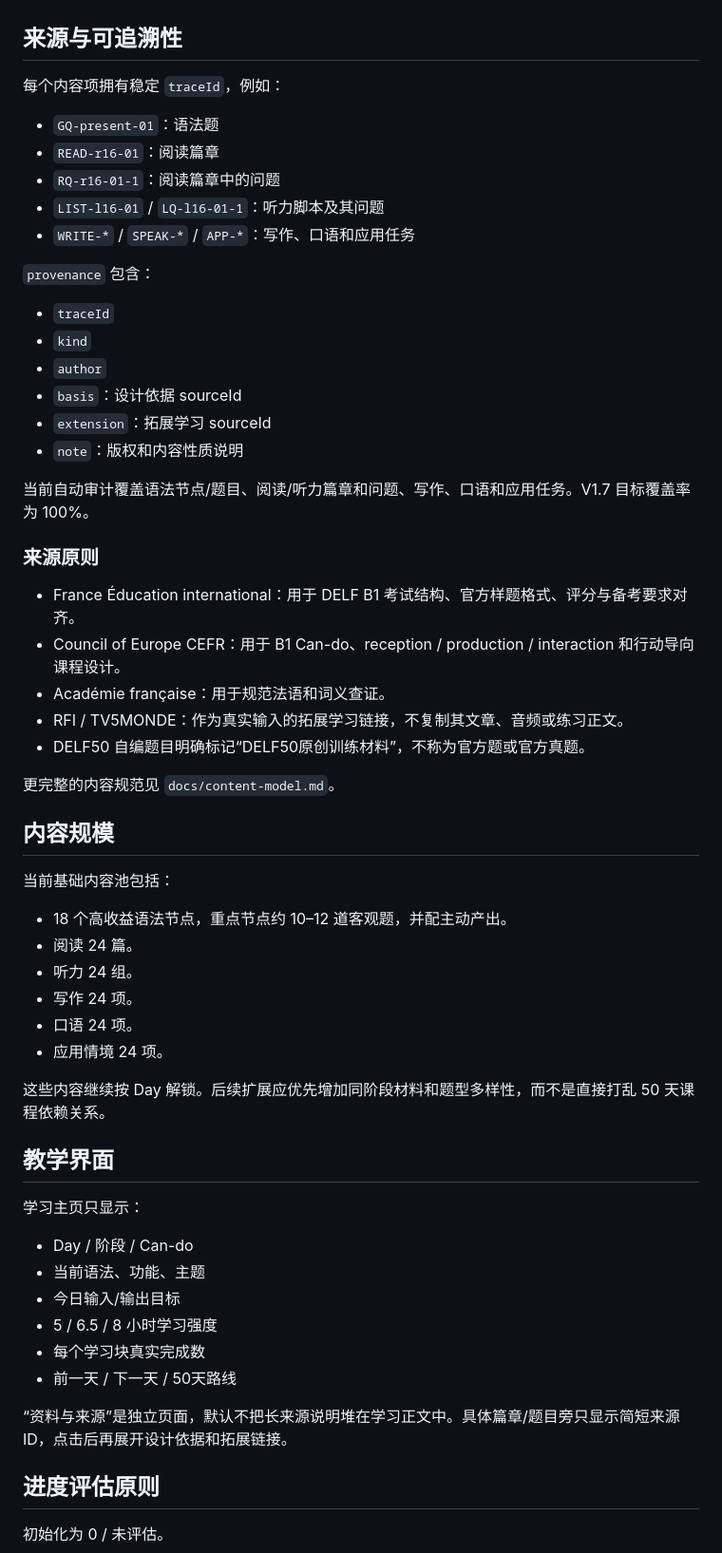
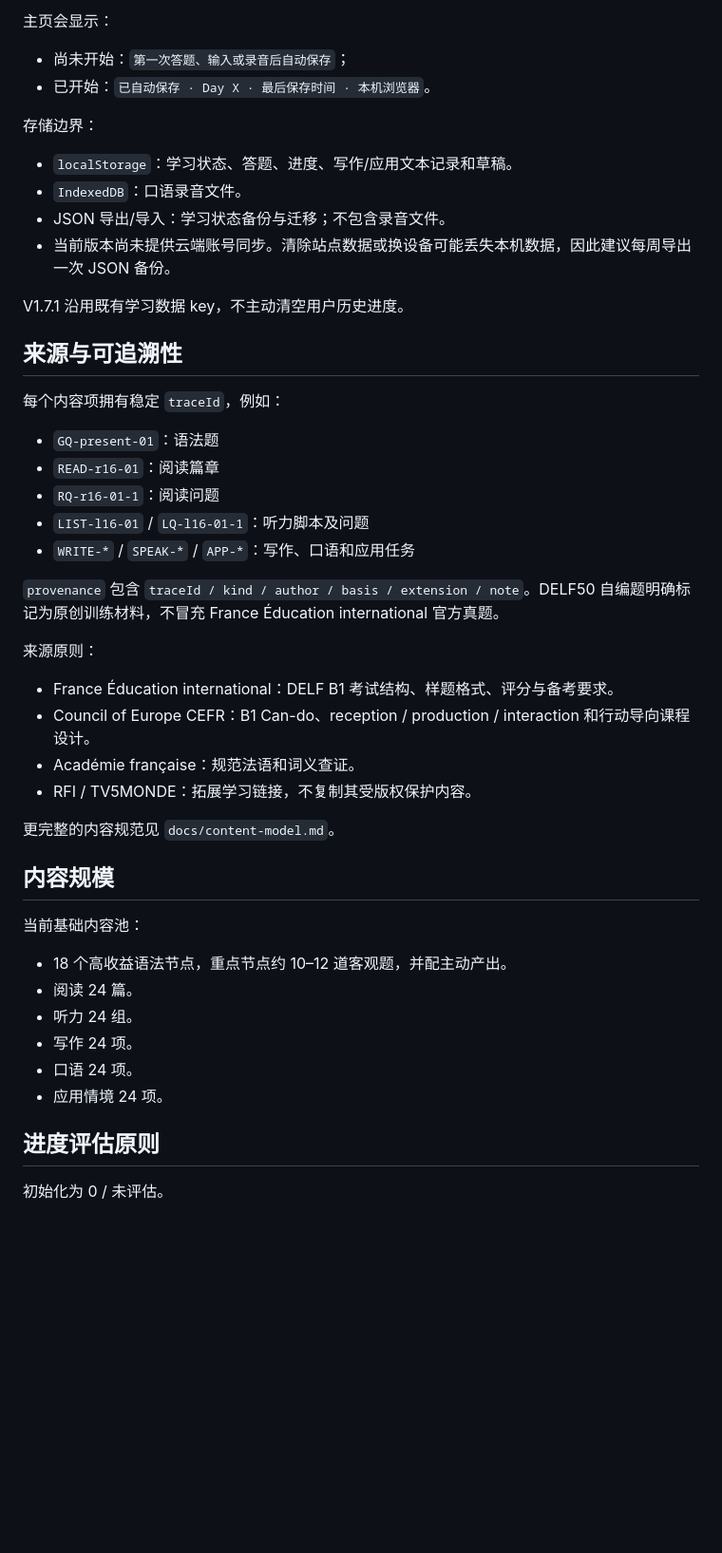
Before and after one commit to Happyxixi333/delf50-web, a Markdown page: README.md, the part around one of its changes. Shown at 95% size. GitHub-like rendering; blank space fills up the shorter version.

```diff
--- a/README.md
+++ b/README.md
@@ -39,3 +65,16 @@ V1.7 把产品从“功能原型”推进为可长期扩展的教学系统，重
+主页会显示：
+
+- 尚未开始：`第一次答题、输入或录音后自动保存`；
+- 已开始：`已自动保存 · Day X · 最后保存时间 · 本机浏览器`。
+
+存储边界：
+
+- `localStorage`：学习状态、答题、进度、写作/应用文本记录和草稿。
+- `IndexedDB`：口语录音文件。
+- JSON 导出/导入：学习状态备份与迁移；不包含录音文件。
+- 当前版本尚未提供云端账号同步。清除站点数据或换设备可能丢失本机数据，因此建议每周导出一次 JSON 备份。
+
+V1.7.1 沿用既有学习数据 key，不主动清空用户历史进度。
 
 ## 来源与可追溯性
 
@@ -43,34 +82,24 @@ V1.7 把产品从“功能原型”推进为可长期扩展的教学系统，重
 
 - `GQ-present-01`：语法题
 - `READ-r16-01`：阅读篇章
-- `RQ-r16-01-1`：阅读篇章中的问题
-- `LIST-l16-01` / `LQ-l16-01-1`：听力脚本及其问题
+- `RQ-r16-01-1`：阅读问题
+- `LIST-l16-01` / `LQ-l16-01-1`：听力脚本及问题
 - `WRITE-*` / `SPEAK-*` / `APP-*`：写作、口语和应用任务
 
-`provenance` 包含：
+`provenance` 包含 `traceId / kind / author / basis / extension / note`。DELF50 自编题明确标记为原创训练材料，不冒充 France Éducation international 官方真题。
 
-- `traceId`
-- `kind`
-- `author`
-- `basis`：设计依据 sourceId
-- `extension`：拓展学习 sourceId
-- `note`：版权和内容性质说明
+来源原则：
 
-当前自动审计覆盖语法节点/题目、阅读/听力篇章和问题、写作、口语和应用任务。V1.7 目标覆盖率为 100%。
-
-### 来源原则
-
-- France Éducation international：用于 DELF B1 考试结构、官方样题格式、评分与备考要求对齐。
-- Council of Europe CEFR：用于 B1 Can-do、reception / production / interaction 和行动导向课程设计。
-- Académie française：用于规范法语和词义查证。
-- RFI / TV5MONDE：作为真实输入的拓展学习链接，不复制其文章、音频或练习正文。
-- DELF50 自编题目明确标记“DELF50原创训练材料”，不称为官方题或官方真题。
+- France Éducation international：DELF B1 考试结构、样题格式、评分与备考要求。
+- Council of Europe CEFR：B1 Can-do、reception / production / interaction 和行动导向课程设计。
+- Académie française：规范法语和词义查证。
+- RFI / TV5MONDE：拓展学习链接，不复制其受版权保护内容。
 
 更完整的内容规范见 `docs/content-model.md`。
 
 ## 内容规模
 
-当前基础内容池包括：
+当前基础内容池：
 
 - 18 个高收益语法节点，重点节点约 10–12 道客观题，并配主动产出。
 - 阅读 24 篇。
@@ -78,21 +107,6 @@ V1.7 把产品从“功能原型”推进为可长期扩展的教学系统，重
 - 写作 24 项。
 - 口语 24 项。
 - 应用情境 24 项。
-
-这些内容继续按 Day 解锁。后续扩展应优先增加同阶段材料和题型多样性，而不是直接打乱 50 天课程依赖关系。
-
-## 教学界面
-
-学习主页只显示：
-
-- Day / 阶段 / Can-do
-- 当前语法、功能、主题
-- 今日输入/输出目标
-- 5 / 6.5 / 8 小时学习强度
-- 每个学习块真实完成数
-- 前一天 / 下一天 / 50天路线
-
-“资料与来源”是独立页面，默认不把长来源说明堆在学习正文中。具体篇章/题目旁只显示简短来源 ID，点击后再展开设计依据和拓展链接。
 
 ## 进度评估原则
 
```
Also changed, not shown: other parts of README.md (+37 -19 lines).
